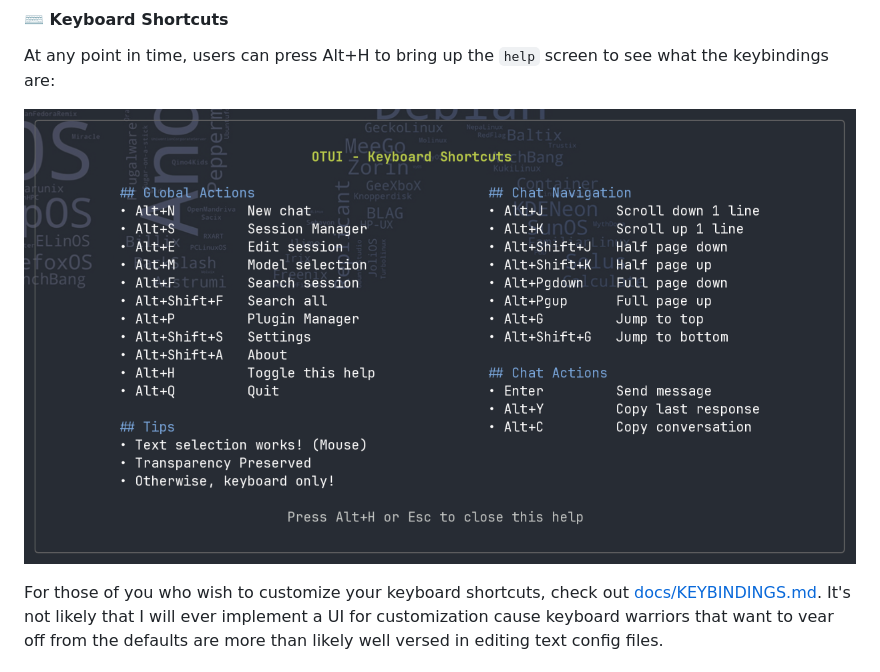
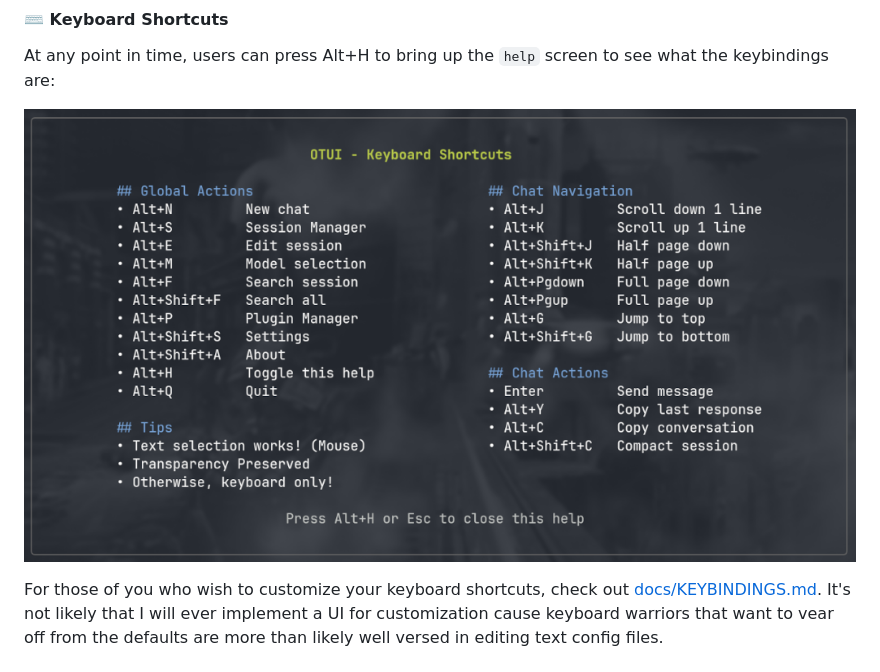
Before and after one commit to hkdb/otui, a Markdown page: README.md, the part around the change. Rendered like a GitHub page; pictures changed too: docs/keybindings-v0.09.00.png (added).

```diff
--- a/README.md
+++ b/README.md
@@ -140,7 +140,7 @@ OTUI was designed to be hopefully intuitive enough to any user that is already f
 
 At any point in time, users can press Alt+H to bring up the `help` screen to see what the keybindings are:
 
-![keybindings](docs/keybindings-v0.07.00.png)
+![keybindings](docs/keybindings-v0.09.00.png)
 
 For those of you who wish to customize your keyboard shortcuts, check out [docs/KEYBINDINGS.md](docs/KEYBINDINGS.md). It's not likely that I will ever implement a UI for customization cause keyboard warriors that want to vear off from the defaults are more than likely well versed in editing text config files.
 
```
Also changed, not shown: CHANGELOG.md (+5 -0 lines), 8 other files.
